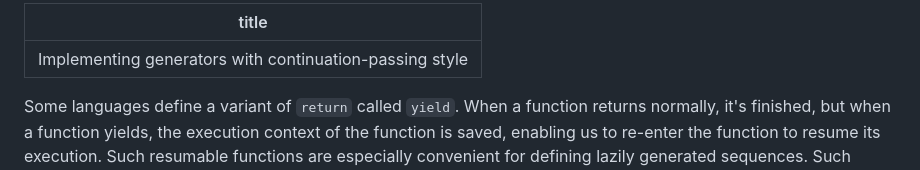
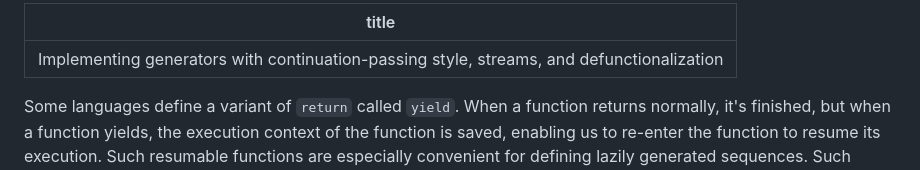
Before and after one commit to tsani/jerrington.me, a Markdown page: posts/2023-04-02-generators-cps-streams-d17n.md, the part around the change. GitHub-like rendering.

Commit message:
update post title

```diff
--- a/posts/2023-04-02-generators-cps-streams-d17n.md
+++ b/posts/2023-04-02-generators-cps-streams-d17n.md
@@ -1,5 +1,5 @@
 ---
-title: Implementing generators with continuation-passing style
+title: Implementing generators with continuation-passing style, streams, and defunctionalization
 ---
 
 Some languages define a variant of `return` called `yield`. When a function returns normally, it's
```
